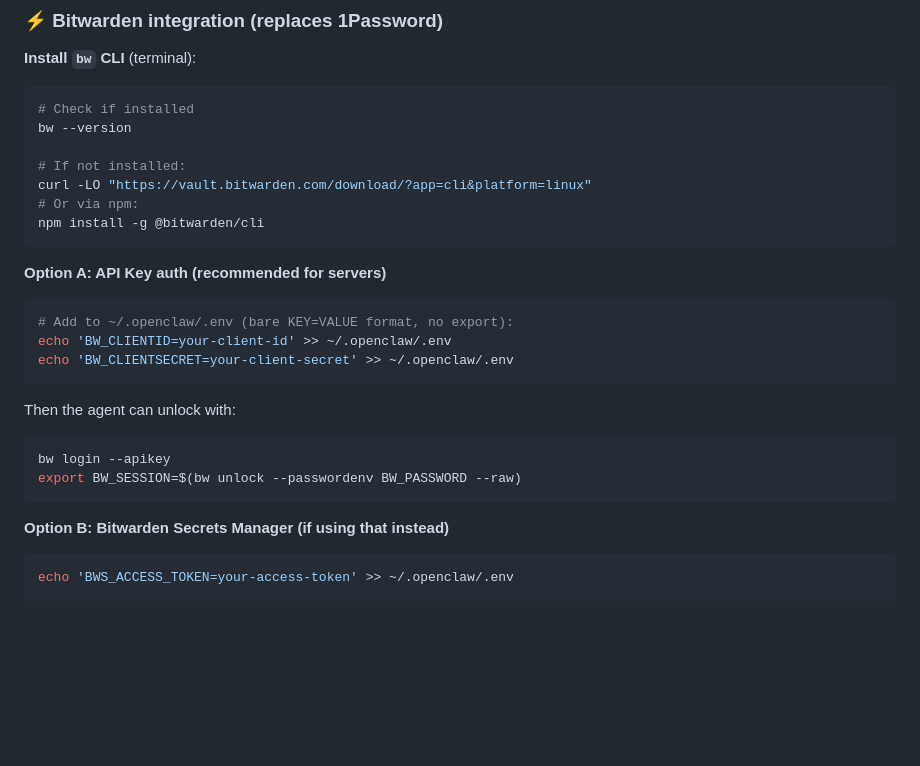
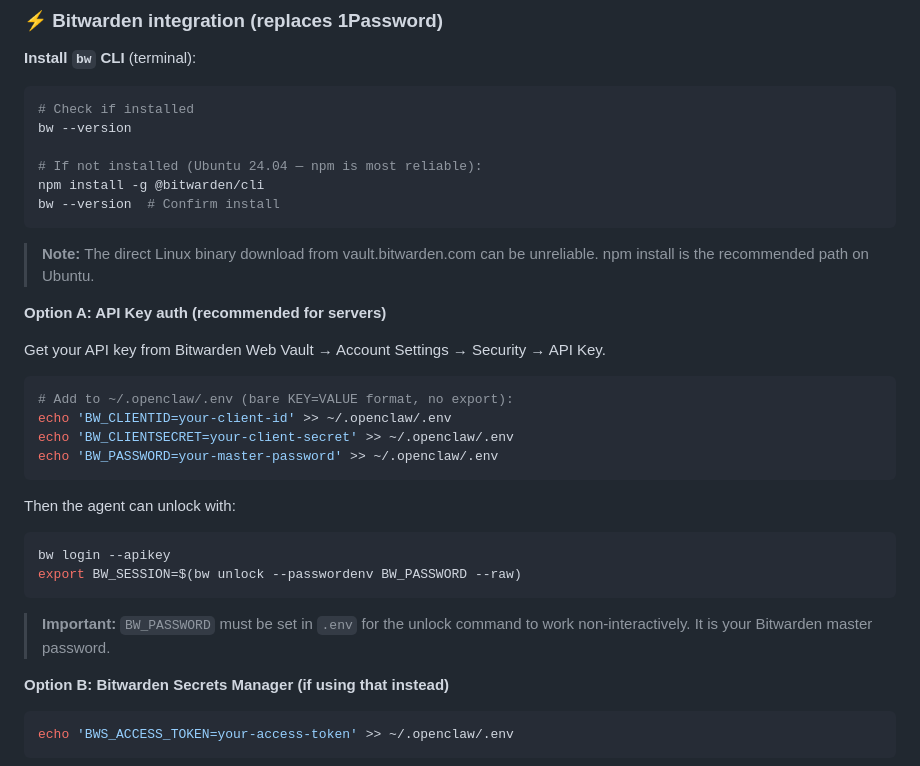
Before and after one commit to turvak/virtual-assistant, a Markdown page: docs/OpenClaw-NextMinute-Setup-Guide.md, the part around one of its changes. GitHub-like rendering; blank space fills up the shorter version.

````diff
--- a/docs/OpenClaw-NextMinute-Setup-Guide.md
+++ b/docs/OpenClaw-NextMinute-Setup-Guide.md
@@ -362,18 +362,22 @@ client_secret*.json
 # Check if installed
 bw --version
 
-# If not installed:
-curl -LO "https://vault.bitwarden.com/download/?app=cli&platform=linux"
-# Or via npm:
+# If not installed (Ubuntu 24.04 — npm is most reliable):
 npm install -g @bitwarden/cli
+bw --version  # Confirm install
 ```
 
+> **Note:** The direct Linux binary download from vault.bitwarden.com can be unreliable. npm install is the recommended path on Ubuntu.
+
 **Option A: API Key auth (recommended for servers)**
+
+Get your API key from Bitwarden Web Vault → Account Settings → Security → API Key.
 
 ```bash
 # Add to ~/.openclaw/.env (bare KEY=VALUE format, no export):
 echo 'BW_CLIENTID=your-client-id' >> ~/.openclaw/.env
 echo 'BW_CLIENTSECRET=your-client-secret' >> ~/.openclaw/.env
+echo 'BW_PASSWORD=your-master-password' >> ~/.openclaw/.env
 ```
 
 Then the agent can unlock with:
@@ -381,6 +385,8 @@ Then the agent can unlock with:
 bw login --apikey
 export BW_SESSION=$(bw unlock --passwordenv BW_PASSWORD --raw)
 ```
+
+> **Important:** `BW_PASSWORD` must be set in `.env` for the unlock command to work non-interactively. It is your Bitwarden master password.
 
 **Option B: Bitwarden Secrets Manager (if using that instead)**
 
````
Also changed, not shown: other parts of docs/OpenClaw-NextMinute-Setup-Guide.md (+93 -2 lines).
